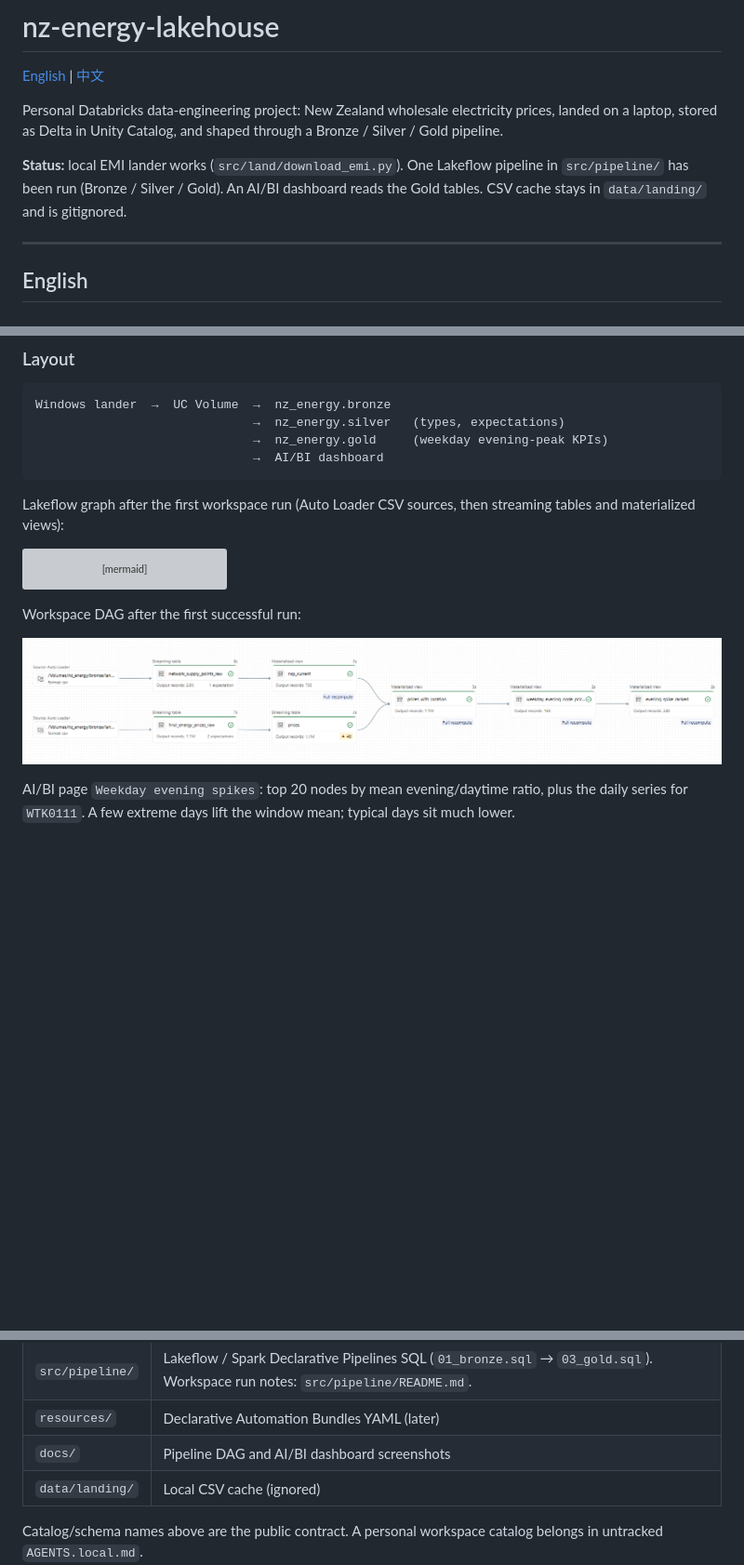
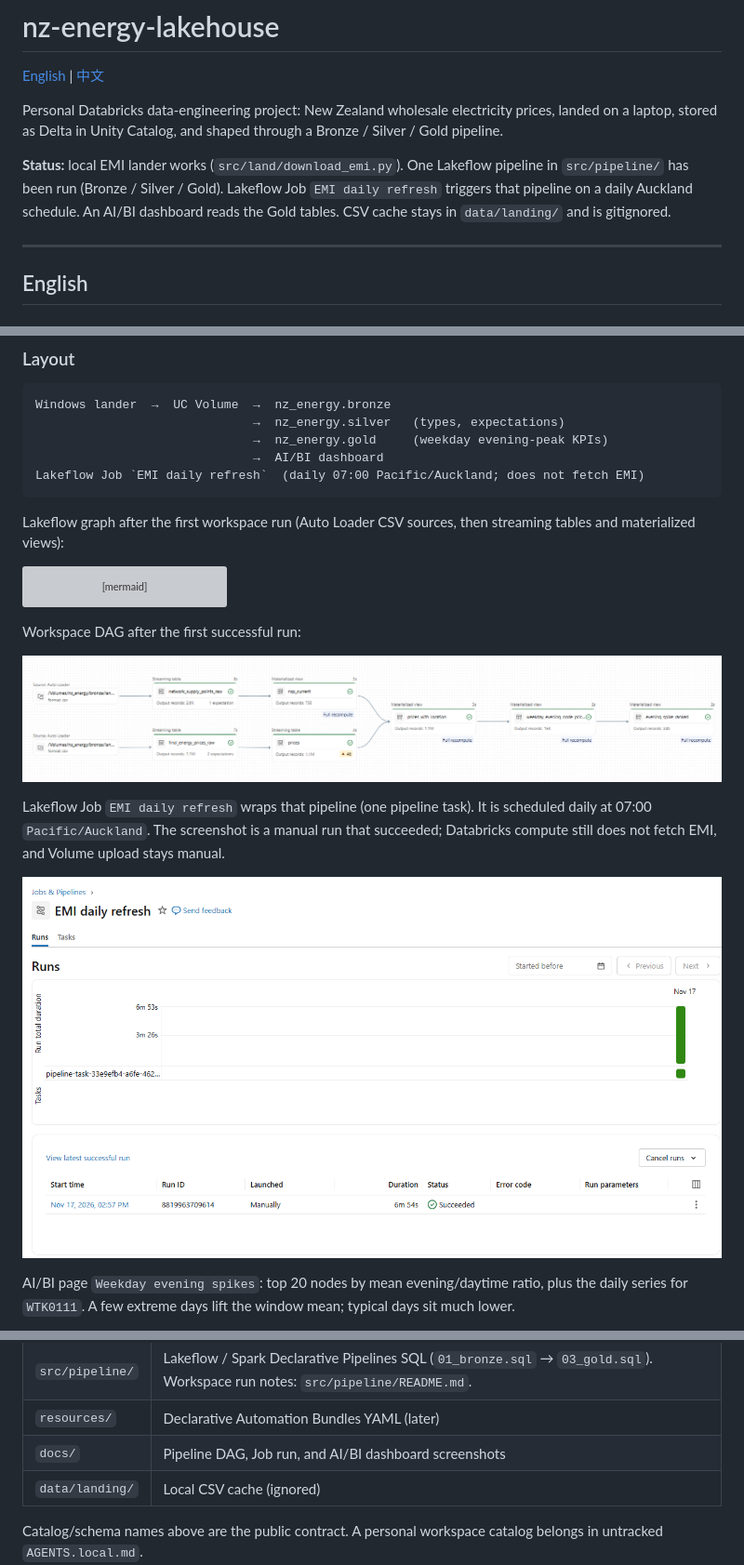
Before and after one commit to dimnoll/nz-energy-lakehouse, a Markdown page: README.md, 3 parts joined by grey strips. Shown at 93% size. GitHub-like rendering; pictures changed too: docs/lakeflow-job-emi-daily-refresh.png (added); blank space fills up the shorter version; grey boxes are pictures that could not be loaded.

Commit message:
docs: add Lakeflow Job screenshot for daily pipeline refresh
The job wraps the existing EMI pipeline on a daily Auckland schedule. Compute still does not fetch EMI; Volume upload stays manual.

````diff
--- a/README.md
+++ b/README.md
@@ -4,7 +4,7 @@
 
 Personal Databricks data-engineering project: New Zealand wholesale electricity prices, landed on a laptop, stored as Delta in Unity Catalog, and shaped through a Bronze / Silver / Gold pipeline.
 
-**Status:** local EMI lander works (`src/land/download_emi.py`). One Lakeflow pipeline in `src/pipeline/` has been run (Bronze / Silver / Gold). An AI/BI dashboard reads the Gold tables. CSV cache stays in `data/landing/` and is gitignored.
+**Status:** local EMI lander works (`src/land/download_emi.py`). One Lakeflow pipeline in `src/pipeline/` has been run (Bronze / Silver / Gold). Lakeflow Job `EMI daily refresh` triggers that pipeline on a daily Auckland schedule. An AI/BI dashboard reads the Gold tables. CSV cache stays in `data/landing/` and is gitignored.
 
 ---
 
@@ -38,6 +38,7 @@ Windows lander  →  UC Volume  →  nz_energy.bronze
                               →  nz_energy.silver   (types, expectations)
                               →  nz_energy.gold     (weekday evening-peak KPIs)
                               →  AI/BI dashboard
+Lakeflow Job `EMI daily refresh`  (daily 07:00 Pacific/Auckland; does not fetch EMI)
 ```
 
 Lakeflow graph after the first workspace run (Auto Loader CSV sources, then streaming tables and materialized views):
@@ -58,6 +59,10 @@ Workspace DAG after the first successful run:
 
 ![Lakeflow pipeline DAG after the first successful workspace run](docs/lakeflow-pipeline-dag.png)
 
+Lakeflow Job `EMI daily refresh` wraps that pipeline (one pipeline task). It is scheduled daily at 07:00 `Pacific/Auckland`. The screenshot is a manual run that succeeded; Databricks compute still does not fetch EMI, and Volume upload stays manual.
+
+![Lakeflow Job EMI daily refresh: one successful pipeline-task run](docs/lakeflow-job-emi-daily-refresh.png)
+
 AI/BI page `Weekday evening spikes`: top 20 nodes by mean evening/daytime ratio, plus the daily series for `WTK0111`. A few extreme days lift the window mean; typical days sit much lower.
 
 ![AI/BI dashboard: top 20 evening/daytime ratios and WTK0111 daily series](docs/ai-bi-weekday-evening-spikes.png)
@@ -67,7 +72,7 @@ AI/BI page `Weekday evening spikes`: top 20 nodes by mean evening/daytime ratio,
 | `src/land/` | Local EMI download (`download_emi.py`). Volume upload is still manual. |
 | `src/pipeline/` | Lakeflow / Spark Declarative Pipelines SQL (`01_bronze.sql` → `03_gold.sql`). Workspace run notes: `src/pipeline/README.md`. |
 | `resources/` | Declarative Automation Bundles YAML (later) |
-| `docs/` | Pipeline DAG and AI/BI dashboard screenshots |
+| `docs/` | Pipeline DAG, Job run, and AI/BI dashboard screenshots |
 | `data/landing/` | Local CSV cache (ignored) |
 
 Catalog/schema names above are the public contract. A personal workspace catalog belongs in untracked `AGENTS.local.md`.
````
Also changed, not shown: other parts of README.md (+6 -1 lines), src/pipeline/README.md (+8 -0 lines).
